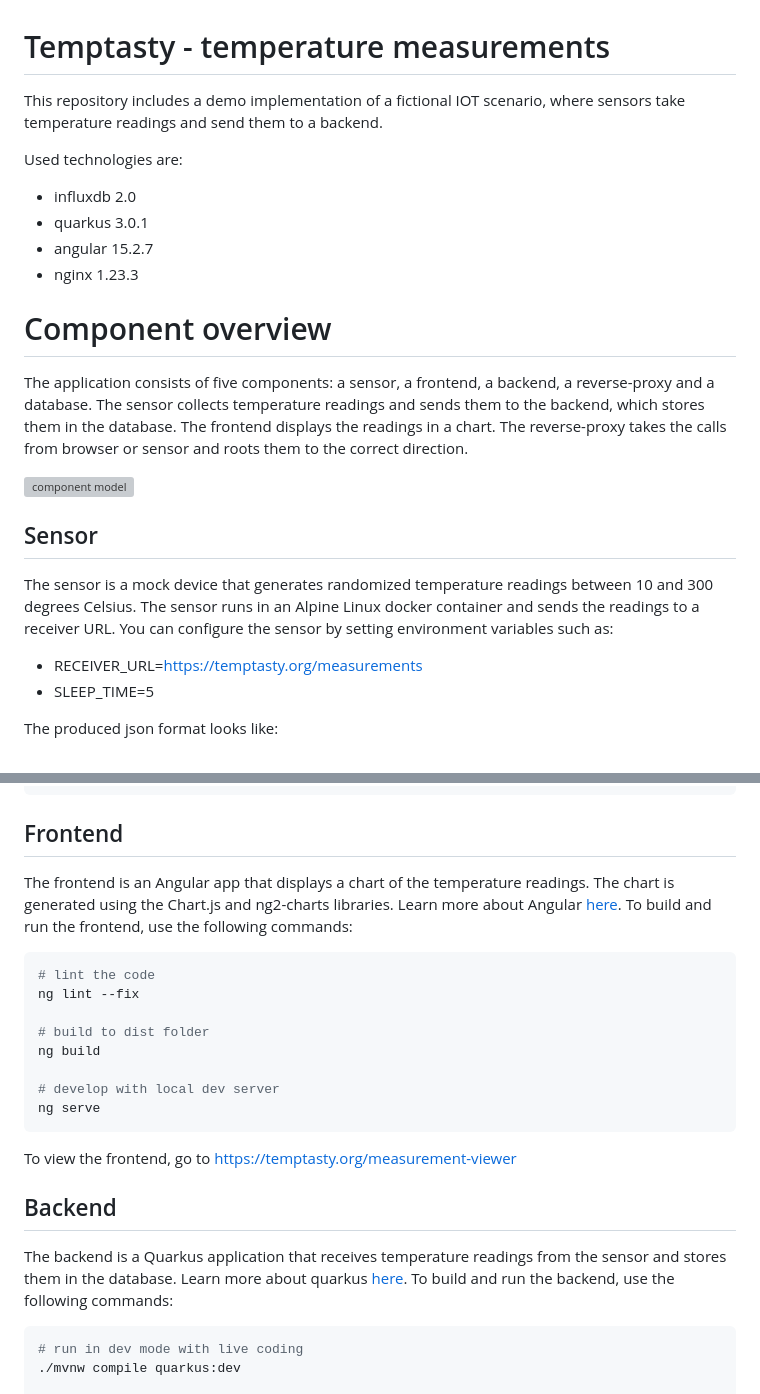
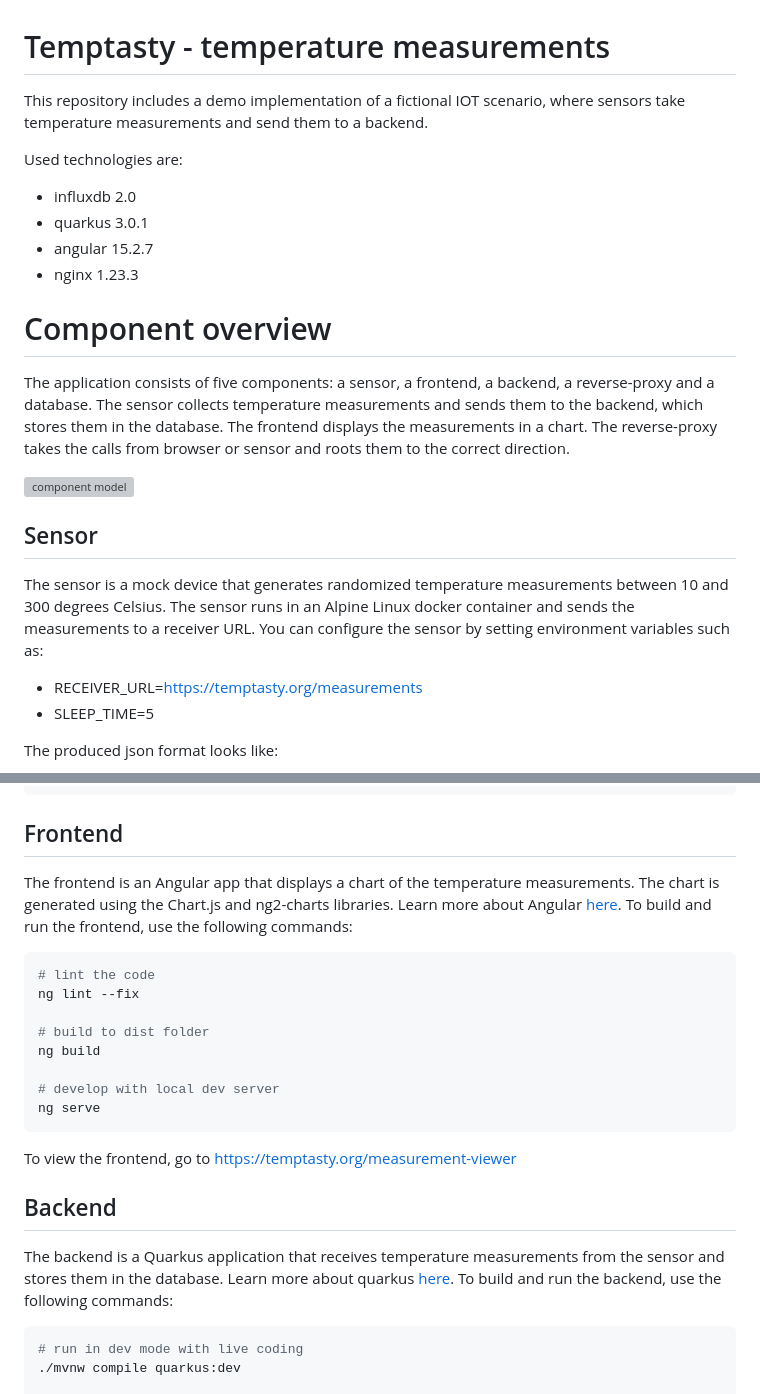
Before and after one commit to d0ms0n/Temptasty, a Markdown page: README.md, 2 parts joined by grey strips. Rendered like a GitHub page; grey boxes are pictures that could not be loaded.

Commit message:
-improve wording

````diff
--- a/README.md
+++ b/README.md
@@ -1,7 +1,7 @@
 # Temptasty - temperature measurements
 
 This repository includes a demo implementation of a fictional IOT scenario,
-where sensors take temperature readings and send them to a backend.
+where sensors take temperature measurements and send them to a backend.
 
 Used technologies are:
 
@@ -11,13 +11,13 @@ Used technologies are:
 - nginx 1.23.3
 
 # Component overview
-The application consists of five components: a sensor, a frontend, a backend, a reverse-proxy and a database. The sensor collects temperature readings and sends them to the backend, which stores them in the database. The frontend displays the readings in a chart. The reverse-proxy takes the calls from browser or sensor and roots them to the correct direction.
+The application consists of five components: a sensor, a frontend, a backend, a reverse-proxy and a database. The sensor collects temperature measurements and sends them to the backend, which stores them in the database. The frontend displays the measurements in a chart. The reverse-proxy takes the calls from browser or sensor and roots them to the correct direction.
 
 ![component model](http://www.plantuml.com/plantuml/proxy?cache=no&src=https://raw.github.com/d0ms0n/Temptasty/master/components.iuml)
 
 ## Sensor
 
-The sensor is a mock device that generates randomized temperature readings between 10 and 300 degrees Celsius. The sensor runs in an Alpine Linux docker container and sends the readings to a receiver URL.
+The sensor is a mock device that generates randomized temperature measurements between 10 and 300 degrees Celsius. The sensor runs in an Alpine Linux docker container and sends the measurements to a receiver URL.
 You can configure the sensor by setting environment variables such as:
 
 - RECEIVER_URL=https://temptasty.org/measurements
@@ -35,7 +35,7 @@ The produced json format looks like:
 ```
 
 ## Frontend
-The frontend is an Angular app that displays a chart of the temperature readings. The chart is generated using the Chart.js and ng2-charts libraries. Learn more about Angular [here](https://angular.io/). To build and run the frontend, use the following commands:
+The frontend is an Angular app that displays a chart of the temperature measurements. The chart is generated using the Chart.js and ng2-charts libraries. Learn more about Angular [here](https://angular.io/). To build and run the frontend, use the following commands:
 
 ```shell script
 # lint the code
@@ -52,7 +52,7 @@ ng serve
 To view the frontend, go to https://temptasty.org/measurement-viewer
 
 ## Backend
-The backend is a Quarkus application that receives temperature readings from the sensor and stores them in the database. Learn more about quarkus [here](https://quarkus.io/). To build and run the backend, use the following commands:
+The backend is a Quarkus application that receives temperature measurements from the sensor and stores them in the database. Learn more about quarkus [here](https://quarkus.io/). To build and run the backend, use the following commands:
 
 ```shell script
 # run in dev mode with live coding
````
